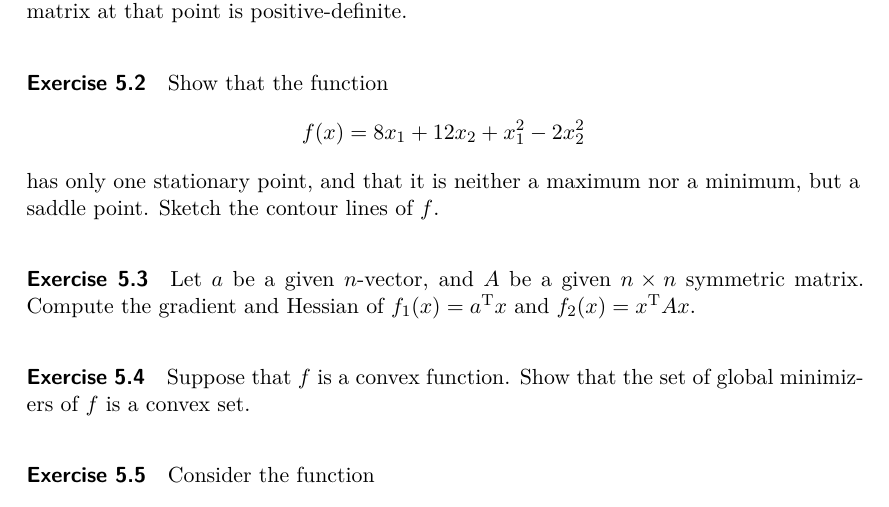
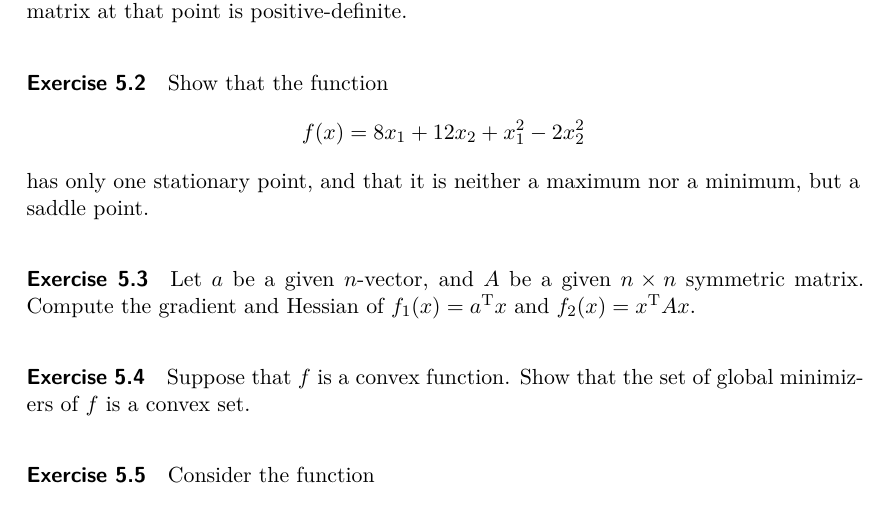
Before and after one commit to nschloe/hanoi-material, a LaTeX problem sheet (exercises/ex5.tex): part of page 1 of 2, cut so that both start at the same text. Compiled offline with XeLaTeX.

Commit message:
small correction on the exercise sheet

```diff
--- a/exercises/ex5.tex
+++ b/exercises/ex5.tex
@@ -2,9 +2,6 @@
 % -----------------------------------------------------------------------------
 \title{Exercise sheet 5}
 \subtitle{Numerical Optimization: Basics}
-% -----------------------------------------------------------------------------
-% -----------------------------------------------------------------------------
-\newcommand\tp{\ensuremath{\text{\upshape T}}}
 % =============================================================================
 \begin{document}
 \maketitle
@@ -24,7 +21,7 @@ Show that the function
   f(x) = 8x_1 + 12x_2 + x_1^2 - 2x_2^2
 \]
 has only one stationary point, and that it is neither a maximum nor a minimum,
-but a saddle point. Sketch the contour lines of $f$.
+but a saddle point.
 
 \paragraph{Exercise 5.3} % Nocedal 2.3
 Let $a$ be a given $n$-vector, and $A$ be a given $n\times n$ symmetric matrix. Compute the
```
Also changed, not shown: exercises/sol5.tex (+0 -1 lines).
